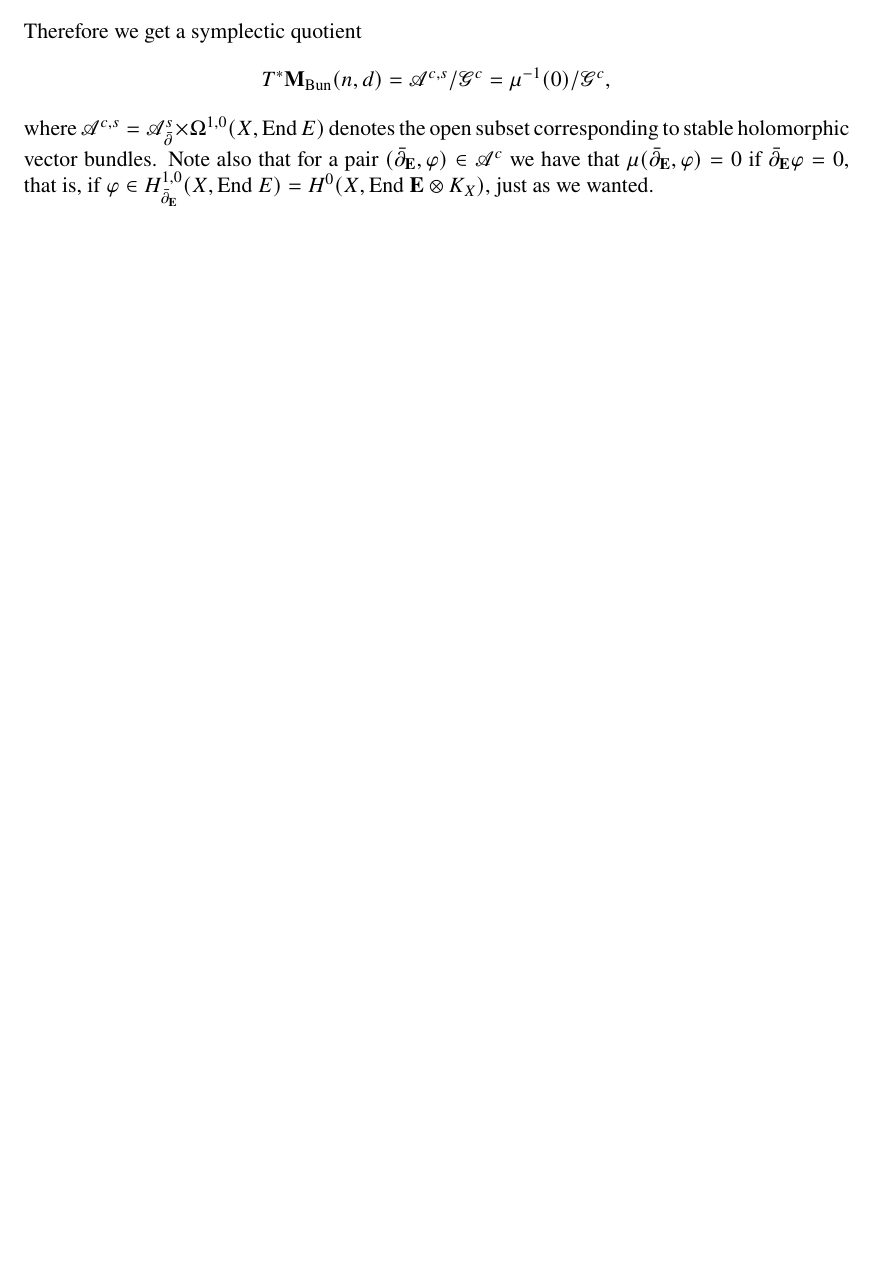
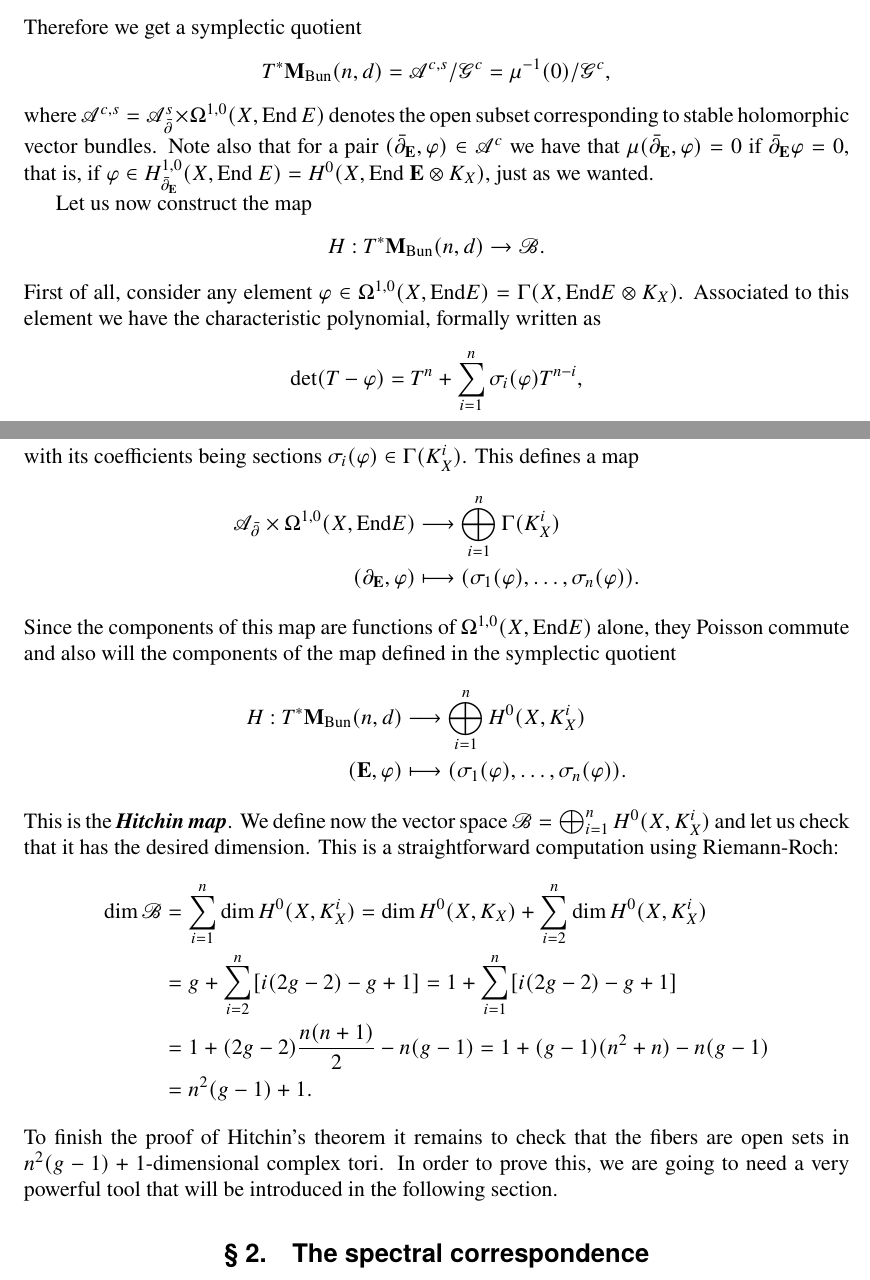
Before and after one commit to guillegran/guillermoTFM, a LaTeX thesis (guillermoTFM.tex): part of page 24 of 26 before the commit and two parts of pages 24 and 25 of 28 after it, the two joined at a grey line, cut so that both start at the same text, the shorter picture padded with empty space. Compiled offline with pdfLaTeX.

Commit message:
Hasta espectral

```diff
--- a/guillermoTFM.tex
+++ b/guillermoTFM.tex
@@ -793,6 +813,39 @@ We now define the momentum map
   Therefore we get a symplectic quotient $$T^*\Bun(n,d)=\AA^{c,s}/\GG^c=\mu^{-1}(0)/\GG^c,$$ where $\AA^{c,s}=\AA_{\delbar}^s\times \Omega^{1,0}(X,\End\ E)$ denotes the open subset corresponding to stable holomorphic vector bundles.
   Note also that for a pair $(\delbar_{\ve{E}},\varphi)\in \AA^c$ we have that $\mu(\delbar_{\ve{E}},\varphi)=0$ if $\delbar_{\ve{E}} \varphi=0$, that is, if $\varphi\in H_{\delbar_{\ve{E}}}^{1,0}(X, \End\ E)=H^0(X,\End\ \ve{E} \otimes K_X)$, just as we wanted.
 
+  Let us now construct the map
+  \begin{align*}
+    H :T^*\Bun(n,d)\rightarrow \BB.
+    \end{align*}
+    First of all, consider any element $\varphi \in \Omega^{1,0}(X,\End E)=\Gamma(X,\End E \otimes K_X)$. Associated to this element we have the characteristic polynomial, formally written as
+    \begin{equation*}
+      \det(T-\varphi)=T^n + \sum_{i=1}^{n} \sigma_i(\varphi) T^{n-i},
+    \end{equation*}
+    with its coefficients being sections $\sigma_i(\varphi) \in \Gamma(K_X^i)$. This defines a map
+    \begin{align*}
+      \AA_{\delbar} \times \Omega^{1,0}(X,\End E)&\longrightarrow \bigoplus_{i=1}^n \Gamma(K_X^i)\\
+      (\partial_{\ve{E}},\varphi) &\longmapsto (\sigma_1(\varphi),\dots,\sigma_n(\varphi)).
+      \end{align*}
+      Since the components of this map are functions of $\Omega^{1,0}(X,\End E)$ alone, they Poisson commute and also will the components of the map defined in the symplectic quotient
+      \begin{align*}
+	H :T^*\Bun(n,d)&\longrightarrow \bigoplus_{i=1}^n H^0(X,K^i_X)\\
+	(\ve{E},\varphi) &\longmapsto (\sigma_1(\varphi),\dots,\sigma_n(\varphi)).
+	\end{align*}
+	This is the \emph{Hitchin map}. We define now the vector space $\BB= \bigoplus_{i=1}^n H^0(X,K^i_X)$ and let us check that it has the desired dimension. This is a straightforward computation using Riemann-Roch:
+	\begin{align*}
+      \dim \BB &= \sum_{i=1}^n \dim H^0(X,K_X^i)= \dim H^0(X,K_X) + \sum_{i=2}^n \dim H^0(X,K_X^i)\\
+      &= g + \sum_{i=2}^n [i(2g-2)-g+1] =1+ \sum_{i=1}^n [i(2g-2)-g+1] \\
+      &= 1+ (2g-2)\frac{n(n+1)}{2} - n(g-1) = 1+(g-1)(n^2+n) - n(g-1) \\
+      &= n^2(g-1)+1.
+    \end{align*}
+    To finish the proof of Hitchin's theorem it remains to check that the fibers are open sets in $n^2(g-1)+1$-dimensional complex tori. In order to prove this, we are going to need a very powerful tool that will be introduced in the following section.
+
+    \section{The spectral correspondence}
+
+
+
+
+
 
 \nocite{*}
 \bibliographystyle{alpha}
```
Also changed, not shown: guillermoTFM.pdf, guillermoTFM.tex (28 more changed lines), 5 other files.
